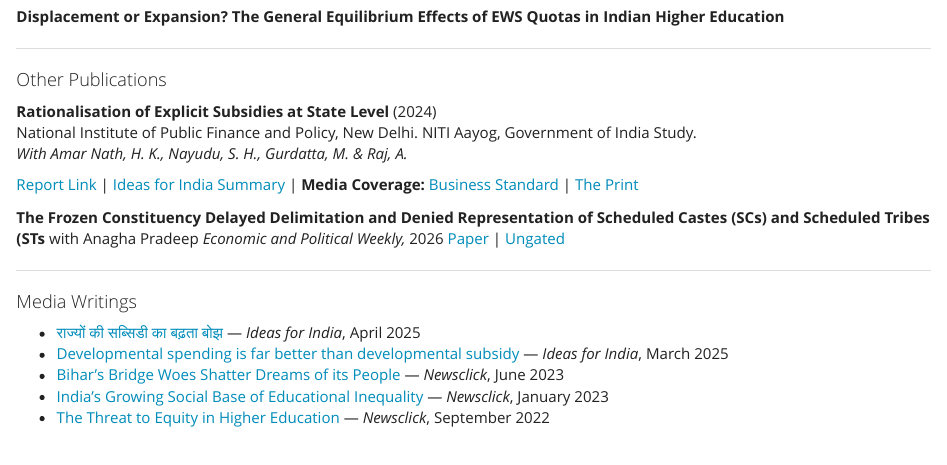
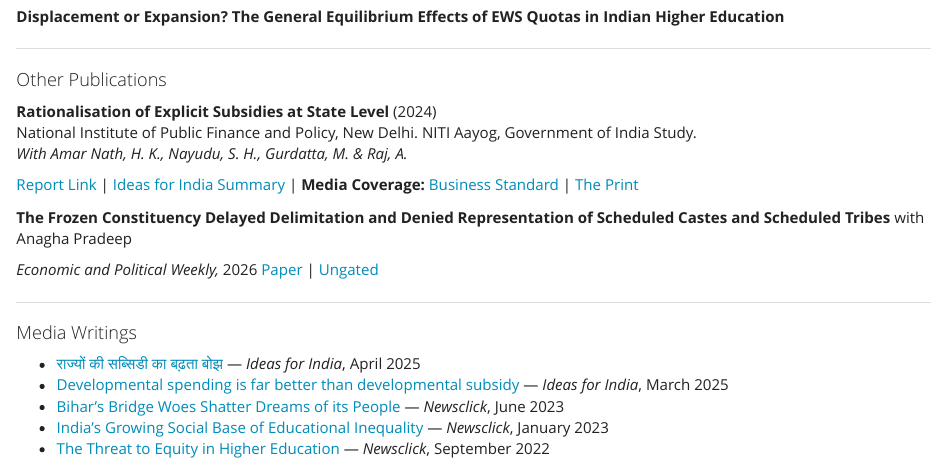
Before and after one commit to narayankishan/narayankishan.github.io, an R Markdown document (research.Rmd): the page in a window 1100 px wide, from 200 px down. The pictures show the output file research.html that the author committed with the source, opened offline; library style sheets and scripts come from the installed R packages.

Commit message:
Add EPW to research

```diff
--- a/research.Rmd
+++ b/research.Rmd
@@ -30,7 +30,8 @@ National Institute of Public Finance and Policy, New Delhi. NITI Aayog, Governme
 <a href="https://www.nipfp.org.in/publication-index-page/report-index-page/rationalisation-of-explicit-subsidies-at-state-level/" target="_blank">Report Link</a> |
 <a href="https://www.ideasforindia.in/topics/macroeconomics/the-growing-burden-of-state-subsidies.html" target="_blank">Ideas for India Summary</a>  | **Media Coverage:** <a href="https://www.business-standard.com/opinion/editorial/containing-subsidies-why-states-must-reassess-and-rationalise-expenditure-124082201416_1.html" target="_blank">Business Standard</a> | <a href="https://theprint.in/opinion/state-subsidy-burden-india-fiscal-health/2551909/" target="_blank">The Print</a>
 
-**The Frozen Constituency Delayed Delimitation and Denied Representation of Scheduled Castes (SCs) and Scheduled Tribes (STs** with Anagha Pradeep
+**The Frozen Constituency Delayed Delimitation and Denied Representation of Scheduled Castes and Scheduled Tribes** with Anagha Pradeep
+
 *Economic and Political Weekly,* 2026 <a href="https://www.epw.in/journal/2026/23/perspectives/frozen-constituency.html">Paper</a> |
 <a href="https://narayankishan.github.io/pdfs/perlxi23kishan-narayan06062026.pdf">Ungated</a>
 
```
Also changed, not shown: research.html.
